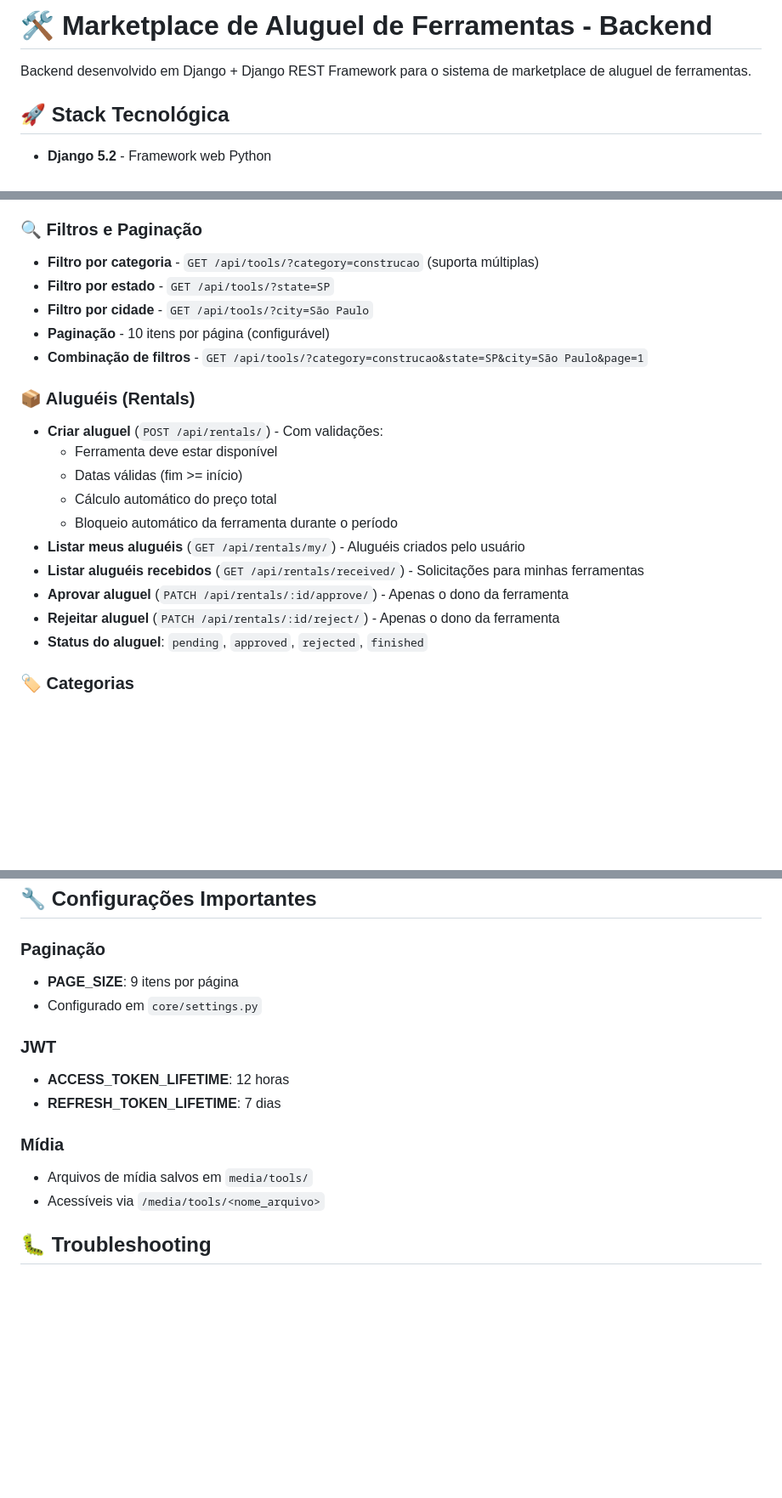
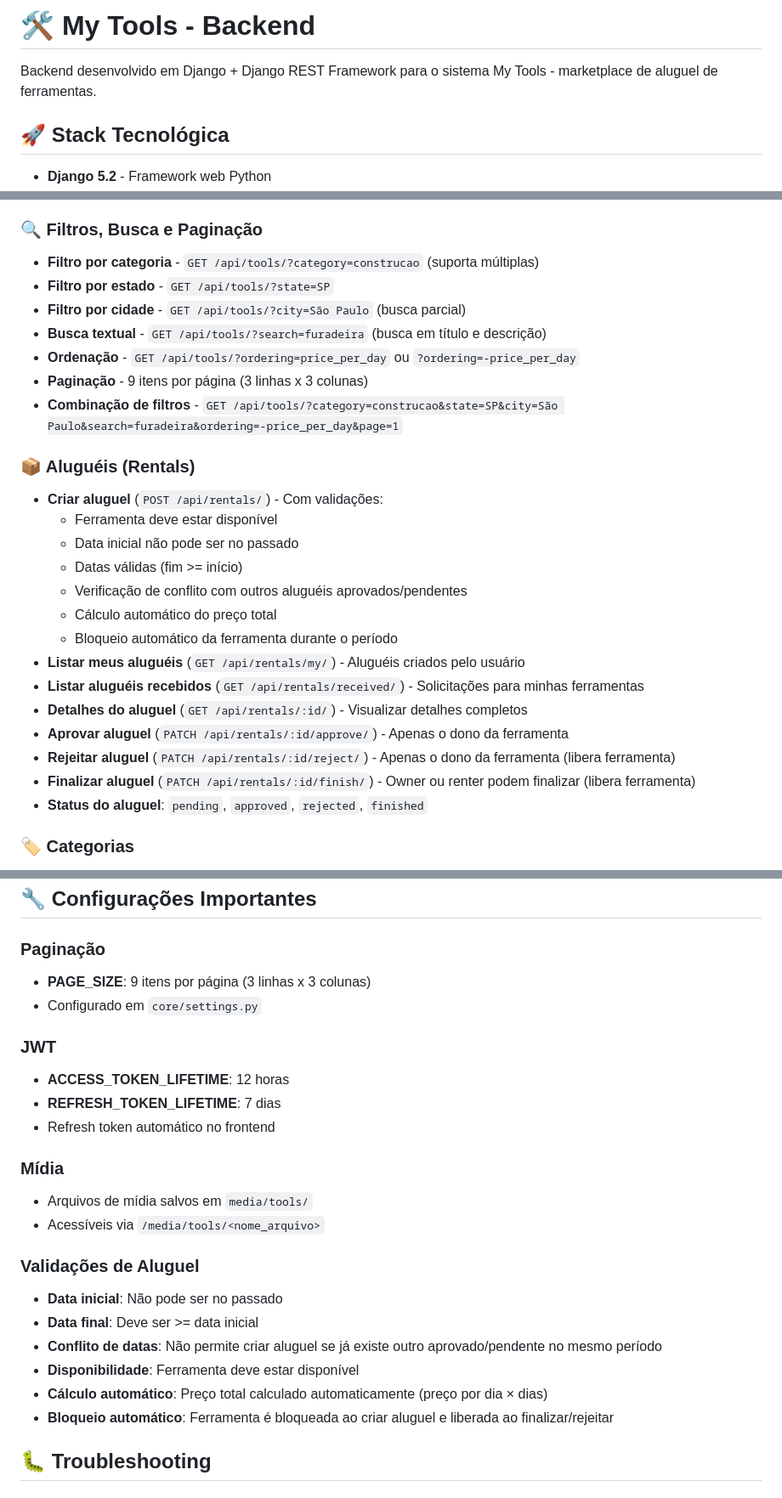
Before and after one commit to nittosantos/my-tools-back, a Markdown page: README.md, 3 parts joined by grey strips. Shown: that part at 85% size. GitHub-like rendering; blank space fills up the shorter version.

Commit message:
feat: correct readme.md

```diff
--- a/README.md
+++ b/README.md
@@ -1,6 +1,6 @@
-# 🛠️ Marketplace de Aluguel de Ferramentas - Backend
+# 🛠️ My Tools - Backend
 
-Backend desenvolvido em Django + Django REST Framework para o sistema de marketplace de aluguel de ferramentas.
+Backend desenvolvido em Django + Django REST Framework para o sistema My Tools - marketplace de aluguel de ferramentas.
 
 ## 🚀 Stack Tecnológica
 
@@ -30,23 +31,29 @@ Backend desenvolvido em Django + Django REST Framework para o sistema de marketp
 - **Deletar ferramenta** (`DELETE /api/tools/:id/`) - Apenas o dono pode deletar
 - **Visualizar detalhes** (`GET /api/tools/:id/`)
 
-### 🔍 Filtros e Paginação
+### 🔍 Filtros, Busca e Paginação
 - **Filtro por categoria** - `GET /api/tools/?category=construcao` (suporta múltiplas)
 - **Filtro por estado** - `GET /api/tools/?state=SP`
-- **Filtro por cidade** - `GET /api/tools/?city=São Paulo`
-- **Paginação** - 10 itens por página (configurável)
-- **Combinação de filtros** - `GET /api/tools/?category=construcao&state=SP&city=São Paulo&page=1`
+- **Filtro por cidade** - `GET /api/tools/?city=São Paulo` (busca parcial)
+- **Busca textual** - `GET /api/tools/?search=furadeira` (busca em título e descrição)
+- **Ordenação** - `GET /api/tools/?ordering=price_per_day` ou `?ordering=-price_per_day`
+- **Paginação** - 9 itens por página (3 linhas x 3 colunas)
+- **Combinação de filtros** - `GET /api/tools/?category=construcao&state=SP&city=São Paulo&search=furadeira&ordering=-price_per_day&page=1`
 
 ### 📦 Aluguéis (Rentals)
 - **Criar aluguel** (`POST /api/rentals/`) - Com validações:
   - Ferramenta deve estar disponível
+  - Data inicial não pode ser no passado
   - Datas válidas (fim >= início)
+  - Verificação de conflito com outros aluguéis aprovados/pendentes
   - Cálculo automático do preço total
   - Bloqueio automático da ferramenta durante o período
 - **Listar meus aluguéis** (`GET /api/rentals/my/`) - Aluguéis criados pelo usuário
 - **Listar aluguéis recebidos** (`GET /api/rentals/received/`) - Solicitações para minhas ferramentas
+- **Detalhes do aluguel** (`GET /api/rentals/:id/`) - Visualizar detalhes completos
 - **Aprovar aluguel** (`PATCH /api/rentals/:id/approve/`) - Apenas o dono da ferramenta
-- **Rejeitar aluguel** (`PATCH /api/rentals/:id/reject/`) - Apenas o dono da ferramenta
+- **Rejeitar aluguel** (`PATCH /api/rentals/:id/reject/`) - Apenas o dono da ferramenta (libera ferramenta)
+- **Finalizar aluguel** (`PATCH /api/rentals/:id/finish/`) - Owner ou renter podem finalizar (libera ferramenta)
 - **Status do aluguel**: `pending`, `approved`, `rejected`, `finished`
 
 ### 🏷️ Categorias
@@ -236,16 +249,25 @@ curl -H "Authorization: Bearer <token>" http://127.0.0.1:8000/api/tools/
 ## 🔧 Configurações Importantes
 
 ### Paginação
-- **PAGE_SIZE**: 9 itens por página
+- **PAGE_SIZE**: 9 itens por página (3 linhas x 3 colunas)
 - Configurado em `core/settings.py`
 
 ### JWT
 - **ACCESS_TOKEN_LIFETIME**: 12 horas
 - **REFRESH_TOKEN_LIFETIME**: 7 dias
+- Refresh token automático no frontend
 
 ### Mídia
 - Arquivos de mídia salvos em `media/tools/`
 - Acessíveis via `/media/tools/<nome_arquivo>`
+
+### Validações de Aluguel
+- **Data inicial**: Não pode ser no passado
+- **Data final**: Deve ser >= data inicial
+- **Conflito de datas**: Não permite criar aluguel se já existe outro aprovado/pendente no mesmo período
+- **Disponibilidade**: Ferramenta deve estar disponível
+- **Cálculo automático**: Preço total calculado automaticamente (preço por dia × dias)
+- **Bloqueio automático**: Ferramenta é bloqueada ao criar aluguel e liberada ao finalizar/rejeitar
 
 ## 🐛 Troubleshooting
 
```
Also changed, not shown: other parts of README.md (+8 -1 lines).
